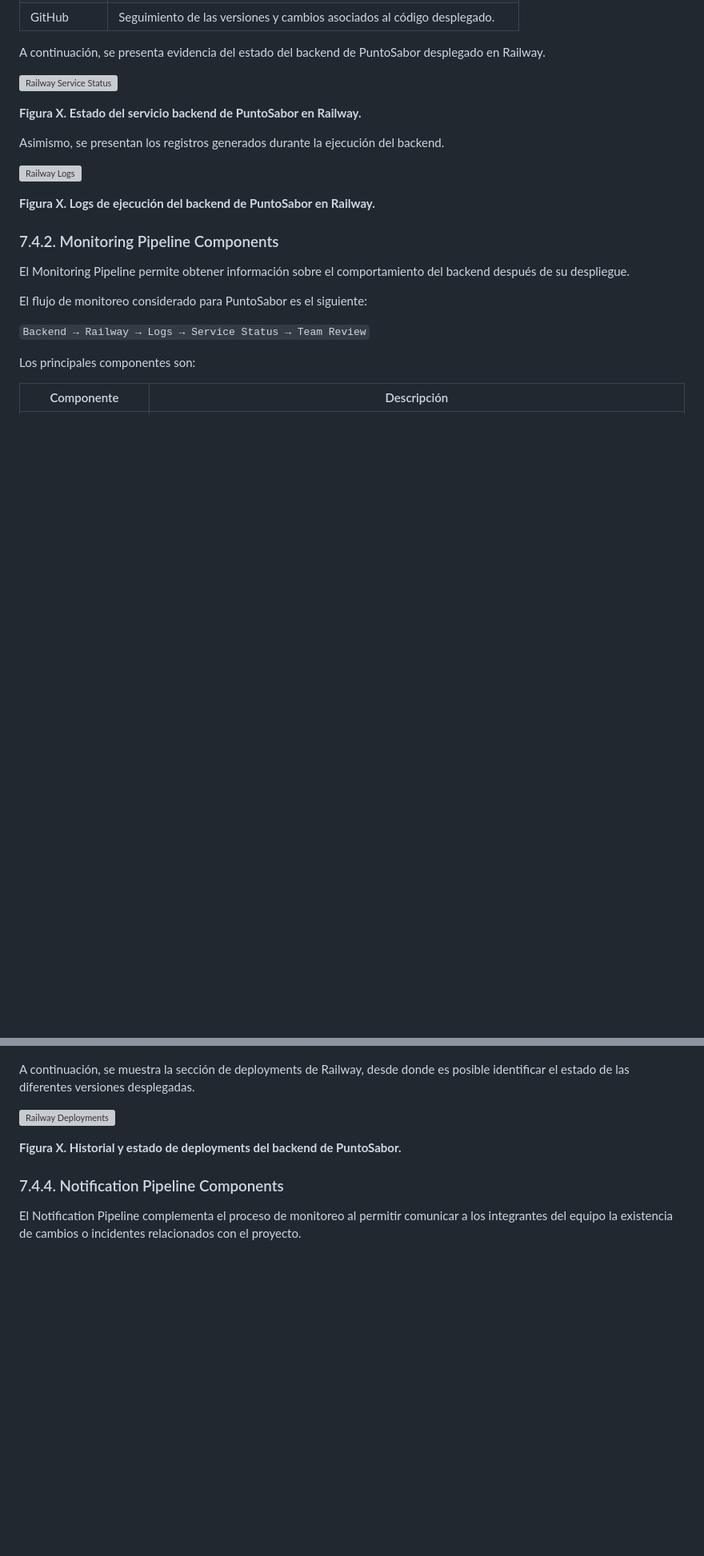
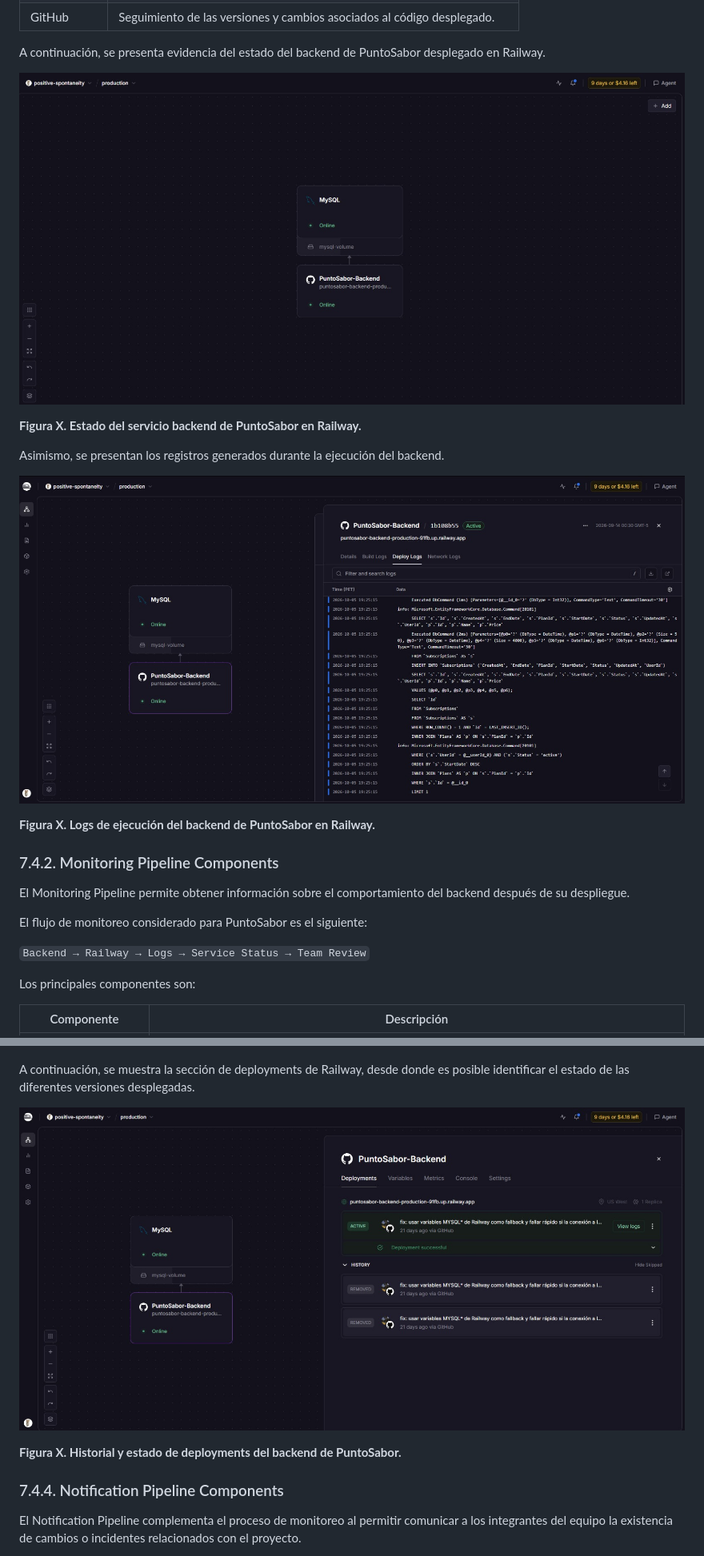
Before and after one commit to HuariApp/puntosabor-report, a Markdown page: README.md, 2 parts joined by grey strips. Shown at 80% size. GitHub-like rendering; pictures changed too: assets/railway-deployment.png (added), assets/railway-logs.png (added), assets/railway-service-status.png (added); blank space fills up the shorter version; grey boxes are pictures that could not be loaded.

Commit message:
docs: add Railway monitoring and deployment evidence

```diff
--- a/README.md
+++ b/README.md
@@ -614,13 +616,13 @@ Las principales herramientas utilizadas son:
 
 A continuación, se presenta evidencia del estado del backend de PuntoSabor desplegado en Railway.
 
-![Railway Service Status](assets/chapter-7/railway-service-status.png)
+![Railway Service Status](assets/railway-service-status.png)
 
 **Figura X. Estado del servicio backend de PuntoSabor en Railway.**
 
 Asimismo, se presentan los registros generados durante la ejecución del backend.
 
-![Railway Logs](assets/chapter-7/railway-logs.png)
+![Railway Logs](assets/railway-logs.png)
 
 **Figura X. Logs de ejecución del backend de PuntoSabor en Railway.**
 
@@ -675,7 +677,7 @@ Cuando se identifica un problema, el equipo puede revisar los registros correspo
 
 A continuación, se muestra la sección de deployments de Railway, desde donde es posible identificar el estado de las diferentes versiones desplegadas.
 
-![Railway Deployments](assets/chapter-7/railway-deployments.png)
+![Railway Deployments](assets/railway-deployment.png)
 
 **Figura X. Historial y estado de deployments del backend de PuntoSabor.**
 
```
Also changed, not shown: other parts of README.md (+2 -0 lines), assets/railway-deployment-pipeline.png (added).
